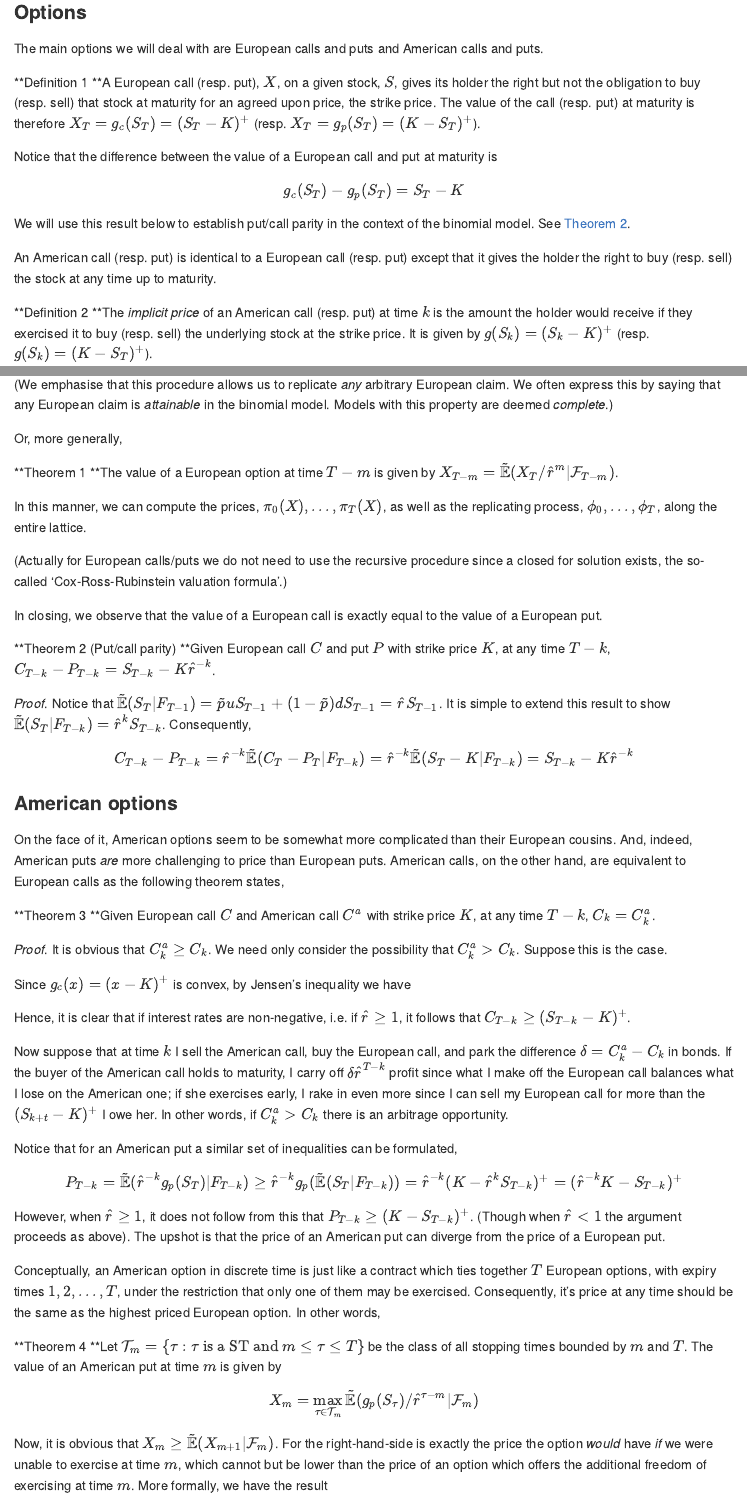
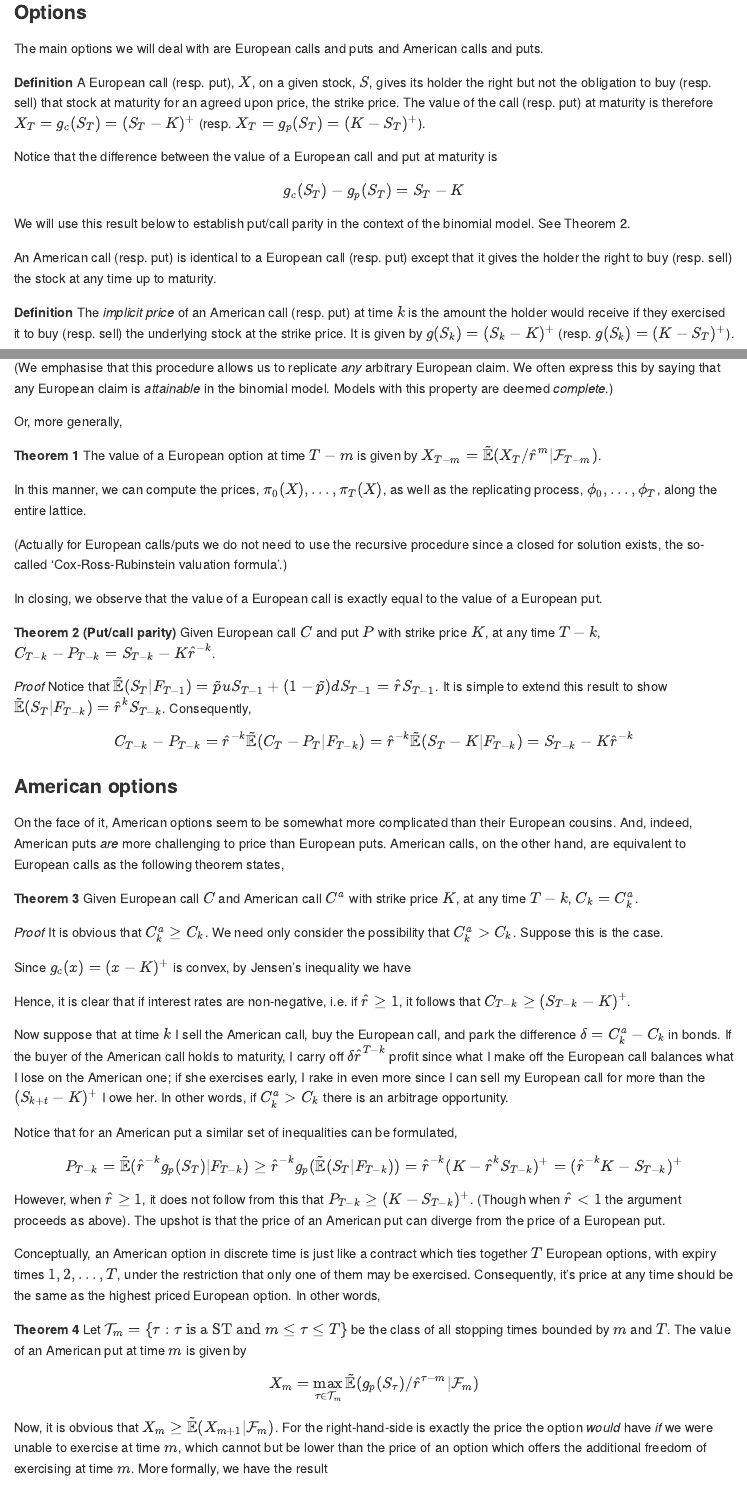
Before and after one commit to kinto-b/binomialpricing, a Quarto document (README.qmd): the page in a window 1100 px wide, from 4320 px down, and a second part further down, joined at a grey line. The pictures show the output file README.md that the author committed with the source, drawn offline in the style of GitHub; badge pictures from the web are left out.

Commit message:
Update README

```diff
--- a/README.qmd
+++ b/README.qmd
@@ -110,9 +110,8 @@ Our principal aim is to price options with expiration time $T$ in this setting.
 
 The main options we will deal with are European calls and puts and American calls and puts.
 
-::: {#def-european}
-A European call (resp. put), $X$, on a given stock, $S$, gives its holder the right but not the obligation to buy (resp. sell) that stock at maturity for an agreed upon price, the strike price. The value of the call (resp. put) at maturity is therefore $X_T = g_c(S_T) = (S_T - K)^{+}$ (resp. $X_T = g_p(S_T) = (K - S_T)^{+}$).
-:::
+**Definition** A European call (resp. put), $X$, on a given stock, $S$, gives its holder the right but not the obligation to buy (resp. sell) that stock at maturity for an agreed upon price, the strike price. The value of the call (resp. put) at maturity is therefore $X_T = g_c(S_T) = (S_T - K)^{+}$ (resp. $X_T = g_p(S_T) = (K - S_T)^{+}$).
+
 
 Notice that the difference between the value of a European call and put at maturity is
 
@@ -120,10 +119,8 @@ $$
 g_c(S_T) - g_p(S_T) = S_T - K
 $$
 
-We will use this result below to establish put/call parity in the context of the binomial model. See @thm-put_call_parity.
+We will use this result below to establish put/call parity in the context of the binomial model. See Theorem 2.
 
 An American call (resp. put) is identical to a European call (resp. put) except that it gives the holder the right to buy (resp. sell) the stock at any time up to maturity.
 
-::: {#def-implicit_price}
-The *implicit price* of an American call (resp. put) at time $k$ is the amount the holder would receive if they exercised it to buy (resp. sell) the underlying stock at the strike price. It is given by $g(S_k) = (S_k - K)^{+}$ (resp. $g(S_k) = (K - S_T)^{+}$).
-:::
+**Definition** The *implicit price* of an American call (resp. put) at time $k$ is the amount the holder would receive if they exercised it to buy (resp. sell) the underlying stock at the strike price. It is given by $g(S_k) = (S_k - K)^{+}$ (resp. $g(S_k) = (K - S_T)^{+}$).
@@ -211,9 +206,8 @@ $$
 
 Or, more generally,
 
-:::{#thm-european_valuation}
-The value of a European option at time $T-m$ is given by $X_{T-m} = \mathbb{\tilde E} (X_T / \hat r^{m} | \mathcal{F}_{T-m})$.
-:::
+**Theorem 1** The value of a European option at time $T-m$ is given by $X_{T-m} = \mathbb{\tilde E} (X_T / \hat r^{m} | \mathcal{F}_{T-m})$.
+
 
 In this manner, we can compute the prices, $\pi_0(X), ..., \pi_{T}(X)$, as well as the replicating process, $\phi_0, ..., \phi_{T}$, along the entire lattice.
 
@@ -221,12 +215,9 @@ In this manner, we can compute the prices, $\pi_0(X), ..., \pi_{T}(X)$, as well
 
 In closing, we observe that the value of a European call is exactly equal to the value of a European put.
 
-:::{#thm-put_call_parity}
-## Put/call parity
-Given European call $C$ and put $P$ with strike price $K$, at any time $T-k$, $C_{T-k} - P_{T-k} = S_{T-k} - K \hat r^{-k}$.
-:::
-:::{.proof}
-Notice that $\mathbb{\tilde E}(S_T | F_{T-1}) = \tilde p uS_{T-1} + (1-\tilde p)dS_{T-1} = \hat r S_{T-1}$. It is simple to extend this result to show $\mathbb{\tilde E}(S_T | F_{T-k}) = \hat r^k S_{T-k}$. Consequently,
+**Theorem 2 (Put/call parity)** Given European call $C$ and put $P$ with strike price $K$, at any time $T-k$, $C_{T-k} - P_{T-k} = S_{T-k} - K \hat r^{-k}$.
+
+*Proof* Notice that $\mathbb{\tilde E}(S_T | F_{T-1}) = \tilde p uS_{T-1} + (1-\tilde p)dS_{T-1} = \hat r S_{T-1}$. It is simple to extend this result to show $\mathbb{\tilde E}(S_T | F_{T-k}) = \hat r^k S_{T-k}$. Consequently,
 
 $$
 C_{T-k} - P_{T-k}
@@ -234,18 +225,16 @@ C_{T-k} - P_{T-k}
   = \hat r^{-k} \mathbb{\tilde E}(S_T - K | F_{T-k} )
   = S_{T-k} - K \hat r^{-k}
 $$
-:::
+
 
 
 ### American options
 
 On the face of it, American options seem to be somewhat more complicated than their European cousins. And, indeed, American puts *are* more challenging to price than European puts. American calls, on the other hand, are equivalent to European calls as the following theorem states,
 
-:::{#thm-american_call_equivalence}
-Given European call $C$ and American call $C^a$ with strike price $K$, at any time $T-k$, $C_k = C^a_k$.
-:::
-:::{.proof}
-It is obvious that $C^a_k \ge C_k$. We need only consider the possibility that $C^a_k > C_k$. Suppose this is the case.
+**Theorem 3** Given European call $C$ and American call $C^a$ with strike price $K$, at any time $T-k$, $C_k = C^a_k$.
+
+*Proof* It is obvious that $C^a_k \ge C_k$. We need only consider the possibility that $C^a_k > C_k$. Suppose this is the case.
 
 Since $g_c(x) = (x - K)^+$ is convex, by Jensen's inequality we have
 
@@ -277,14 +266,13 @@ However, when $\hat r \ge 1$, it does not follow from this that $P_{T-k} \ge (K-
 
 Conceptually, an American option in discrete time is just like a contract which ties together $T$ European options, with expiry times $1, 2, ..., T$, under the restriction that only one of them may be exercised. Consequently, it's price at any time should be the same as the highest priced European option. In other words,
 
-:::{#thm-american_valuation}
-Let $\mathcal{T}_m = \{\tau: \tau \text{ is a ST and } m \le \tau \le T\}$ be the class of all stopping times bounded by $m$ and $T$. The value of an American put at time $m$ is given by
+**Theorem 4** Let $\mathcal{T}_m = \{\tau: \tau \text{ is a ST and } m \le \tau \le T\}$ be the class of all stopping times bounded by $m$ and $T$. The value of an American put at time $m$ is given by
 
 $$
 X_{m} = \max_{\tau \in \mathcal{T}_m} \mathbb{\tilde E} (g_p(S_\tau) / \hat r^{\tau - m} | \mathcal{F}_{m})
 $$
-:::
+
+
 
 Now, it is obvious that $X_m \ge \mathbb{\tilde E}(X_{m+1}|\mathcal{F}_{m})$. For the right-hand-side is exactly the price the option *would* have *if* we were unable to exercise at time $m$, which cannot but be lower than the price of an option which offers the additional freedom of exercising at time $m$. More formally, we have the result
 
-:::{#thm-american_supermg}
```
Also changed, not shown: README.md, README_files/figure-commonmark/unnamed-chunk-2-1.png, README.qmd (37 more changed lines).
